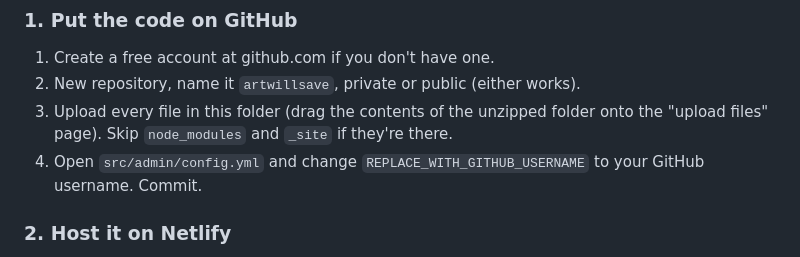
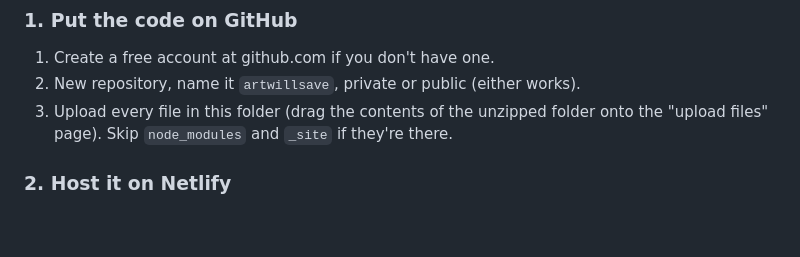
Before and after one commit to tytrumbull/artwillsave, a Markdown page: README.md, the part around the change. GitHub-like rendering; blank space fills up the shorter version.

Commit message:
README: username already set

```diff
--- a/README.md
+++ b/README.md
@@ -21,7 +21,6 @@ Everything here runs on free tiers: GitHub for the files, Netlify for hosting an
 1. Create a free account at github.com if you don't have one.
 2. New repository, name it `artwillsave`, private or public (either works).
 3. Upload every file in this folder (drag the contents of the unzipped folder onto the "upload files" page). Skip `node_modules` and `_site` if they're there.
-4. Open `src/admin/config.yml` and change `REPLACE_WITH_GITHUB_USERNAME` to your GitHub username. Commit.
 
 ### 2. Host it on Netlify
 1. Sign up at netlify.com with your GitHub account (Free plan).
```
